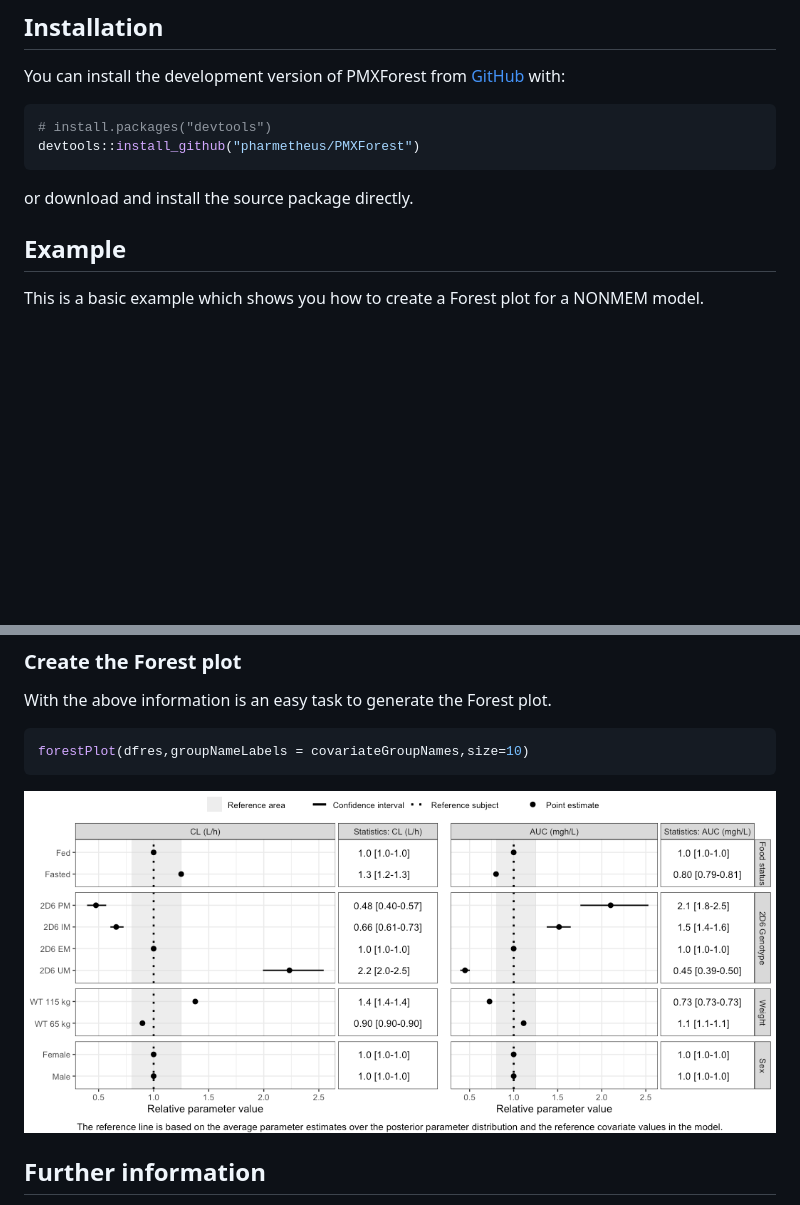
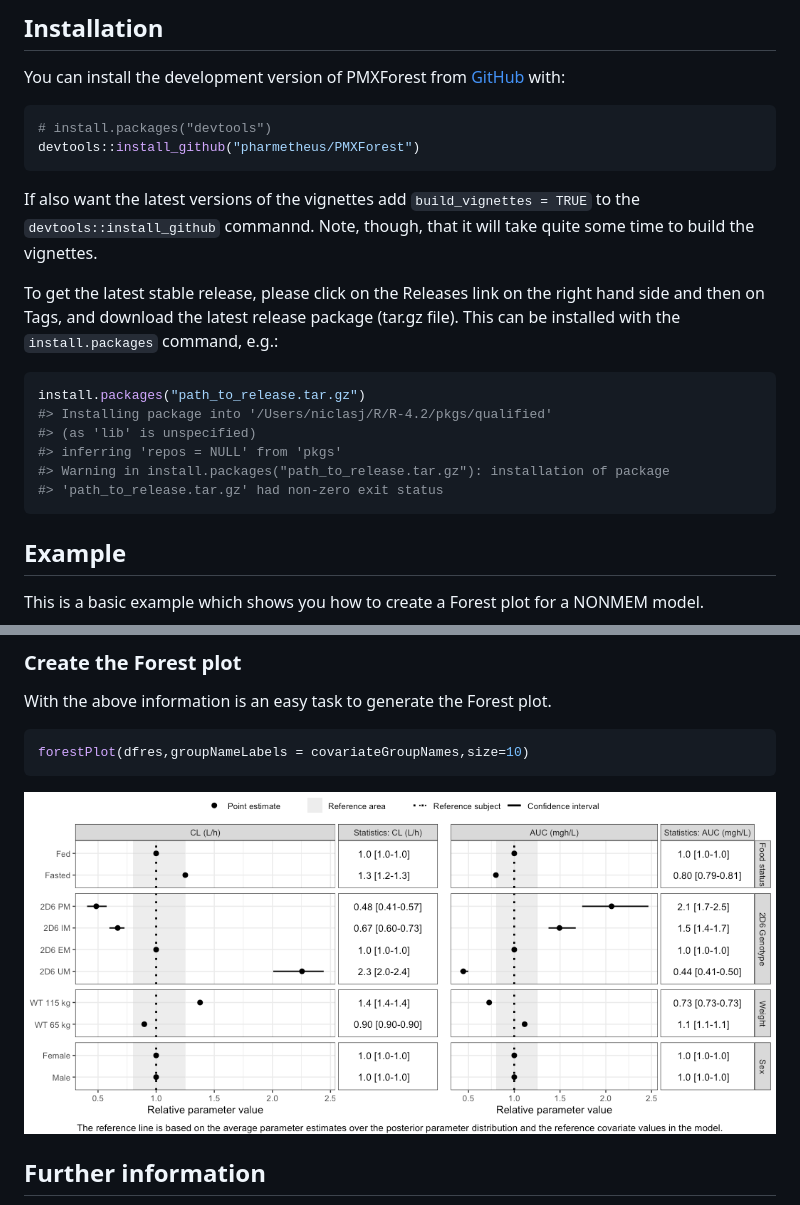
Before and after one commit to pharmetheus/PMXForest, a Markdown page: README.md, 2 parts joined by grey strips. Drawn GitHub-style; pictures changed too: man/figures/README-unnamed-chunk-7-1.png (added); blank space fills up the shorter version.

Commit message:
Updated the README.md file with install instructions

````diff
--- a/README.md
+++ b/README.md
@@ -22,7 +22,23 @@ You can install the development version of PMXForest from
 devtools::install_github("pharmetheus/PMXForest")
 ```
 
-or download and install the source package directly.
+If also want the latest versions of the vignettes add
+`build_vignettes = TRUE` to the `devtools::install_github` commannd.
+Note, though, that it will take quite some time to build the vignettes.
+
+To get the latest stable release, please click on the Releases link on
+the right hand side and then on Tags, and download the latest release
+package (tar.gz file). This can be installed with the `install.packages`
+command, e.g.:
+
+``` r
+install.packages("path_to_release.tar.gz")
+#> Installing package into '/Users/niclasj/R/R-4.2/pkgs/qualified'
+#> (as 'lib' is unspecified)
+#> inferring 'repos = NULL' from 'pkgs'
+#> Warning in install.packages("path_to_release.tar.gz"): installation of package
+#> 'path_to_release.tar.gz' had non-zero exit status
+```
 
 ## Example
 
@@ -132,7 +148,7 @@ With the above information is an easy task to generate the Forest plot.
 forestPlot(dfres,groupNameLabels = covariateGroupNames,size=10)
 ```
 
-<img src="man/figures/README-unnamed-chunk-6-1.png" width="100%" />
+<img src="man/figures/README-unnamed-chunk-7-1.png" width="100%" />
 
 ## Further information
 
````
Also changed, not shown: 1 other file.
